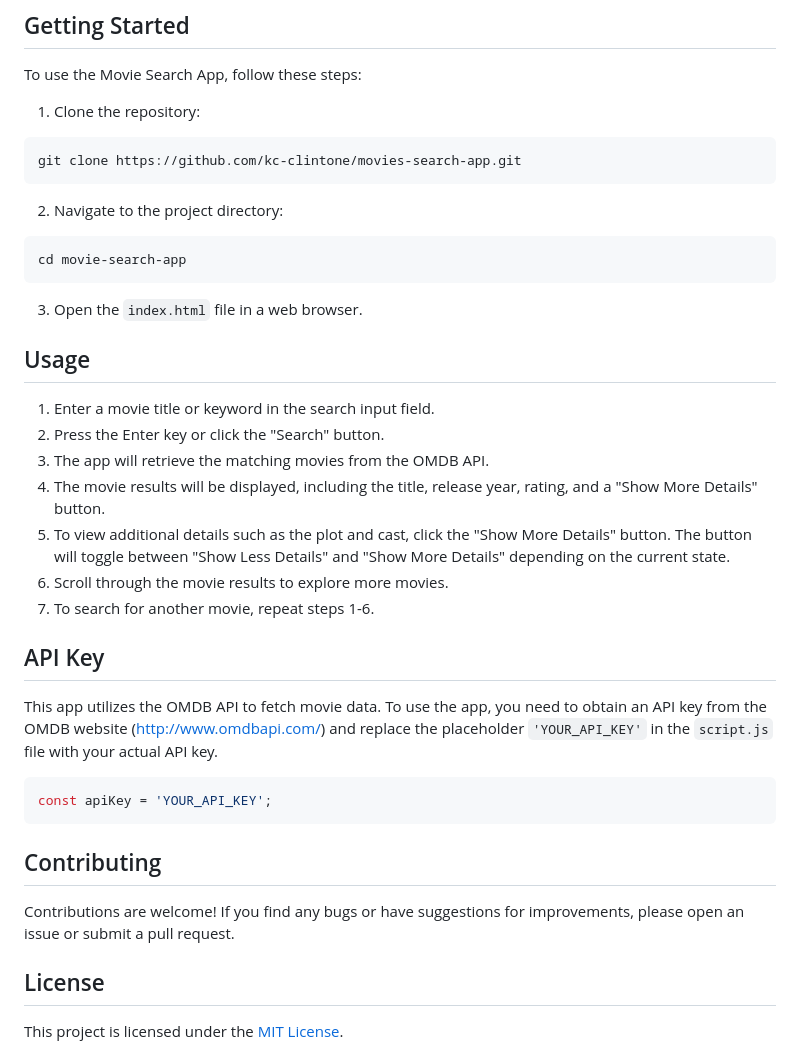
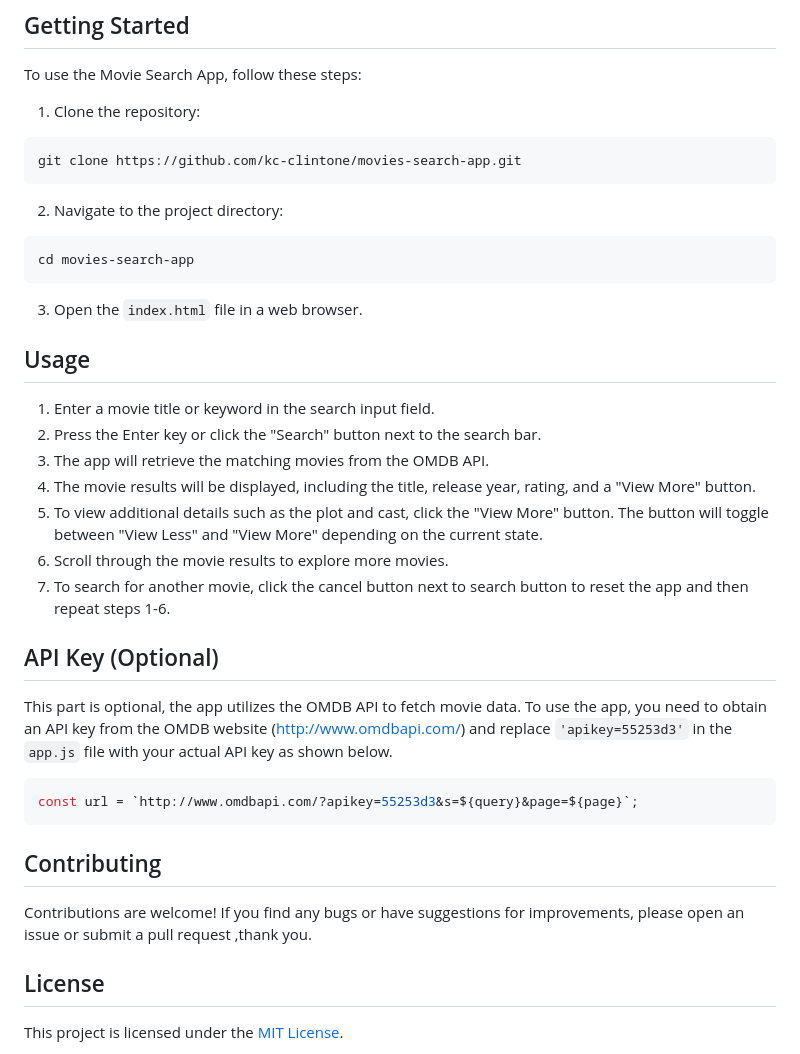
Before and after one commit to kc-clintone/movies-search-app, a Markdown page: README.md, the part around one of its changes. Rendered like a GitHub page.

Commit message:
Keeping the project up to date >>> [update 1]

````diff
--- a/README.md
+++ b/README.md
@@ -28,7 +32,7 @@ git clone https://github.com/kc-clintone/movies-search-app.git
 2. Navigate to the project directory:
 
 ```bash
-cd movie-search-app
+cd movies-search-app
 ```
 
 3. Open the `index.html` file in a web browser.
@@ -36,24 +40,24 @@ cd movie-search-app
 ## Usage
 
 1. Enter a movie title or keyword in the search input field.
-2. Press the Enter key or click the "Search" button.
+2. Press the Enter key or click the "Search" button next to the search bar.
 3. The app will retrieve the matching movies from the OMDB API.
-4. The movie results will be displayed, including the title, release year, rating, and a "Show More Details" button.
-5. To view additional details such as the plot and cast, click the "Show More Details" button. The button will toggle between "Show Less Details" and "Show More Details" depending on the current state.
+4. The movie results will be displayed, including the title, release year, rating, and a "View More" button.
+5. To view additional details such as the plot and cast, click the "View More" button. The button will toggle between "View Less" and "View More" depending on the current state.
 6. Scroll through the movie results to explore more movies.
-7. To search for another movie, repeat steps 1-6.
+7. To search for another movie, click the cancel button next to search button to reset the app and then repeat steps 1-6.
 
-## API Key
+## API Key (Optional)
 
-This app utilizes the OMDB API to fetch movie data. To use the app, you need to obtain an API key from the OMDB website (http://www.omdbapi.com/) and replace the placeholder `'YOUR_API_KEY'` in the `script.js` file with your actual API key.
+This part is optional, the app utilizes the OMDB API to fetch movie data. To use the app, you need to obtain an API key from the OMDB website (http://www.omdbapi.com/) and replace `'apikey=55253d3'` in the `app.js` file with your actual API key as shown below.
 
 ```javascript
-const apiKey = 'YOUR_API_KEY';
+const url = `http://www.omdbapi.com/?apikey=55253d3&s=${query}&page=${page}`;
 ```
 
 ## Contributing
 
-Contributions are welcome! If you find any bugs or have suggestions for improvements, please open an issue or submit a pull request.
+Contributions are welcome! If you find any bugs or have suggestions for improvements, please open an issue or submit a pull request ,thank you.
 
 ## License
 
````
Also changed, not shown: other parts of README.md (+4 -0 lines), assets/landing-page.png (added), assets/search-result.jpg (added), assets/searching.jpg (added), assets/sowing-more.jpg (added), 2 other files.
